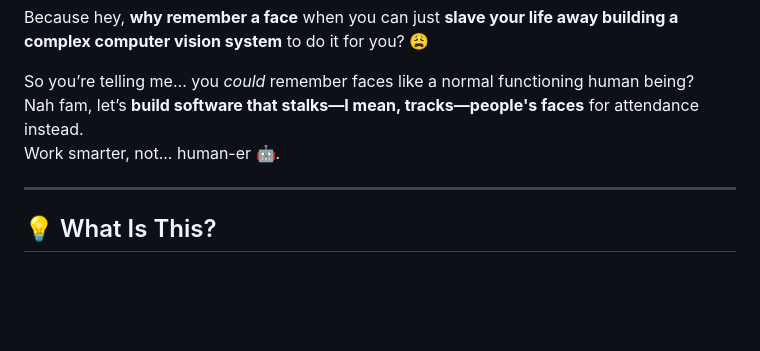
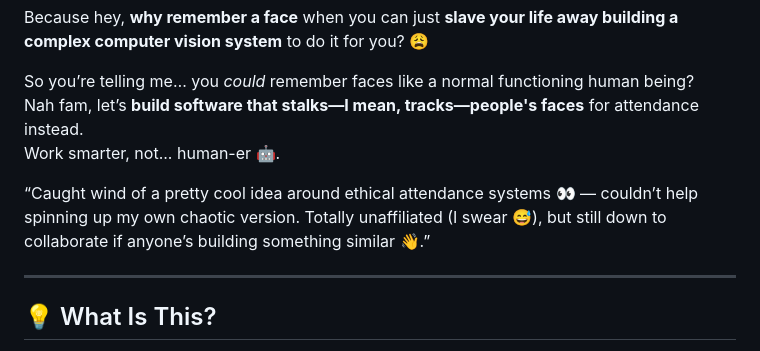
Before and after one commit to peter-njoro/facetrack-lite, a Markdown page: README.md, the part around the change. Rendered like a GitHub page; blank space fills up the shorter version.

Commit message:
mentioned some cool credits

```diff
--- a/README.md
+++ b/README.md
@@ -7,6 +7,8 @@ Because hey, **why remember a face** when you can just **slave your life away bu
 So you’re telling me… you *could* remember faces like a normal functioning human being?
 Nah fam, let’s **build software that stalks—I mean, tracks—people's faces** for attendance instead.
 Work smarter, not... human-er 🤖.
+
+“Caught wind of a pretty cool idea around ethical attendance systems 👀 — couldn’t help spinning up my own chaotic version. Totally unaffiliated (I swear 😅), but still down to collaborate if anyone’s building something similar 👋.”
 
 ---
 
```
